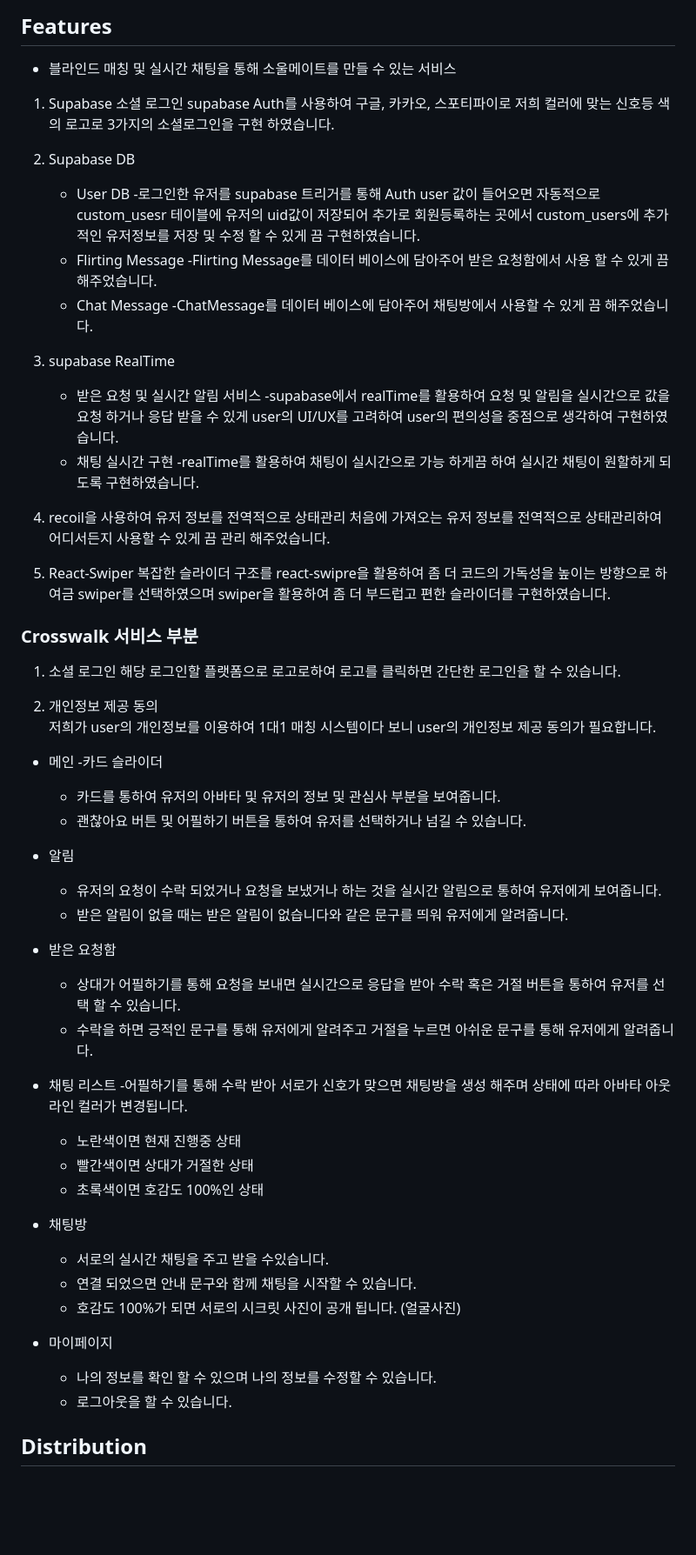
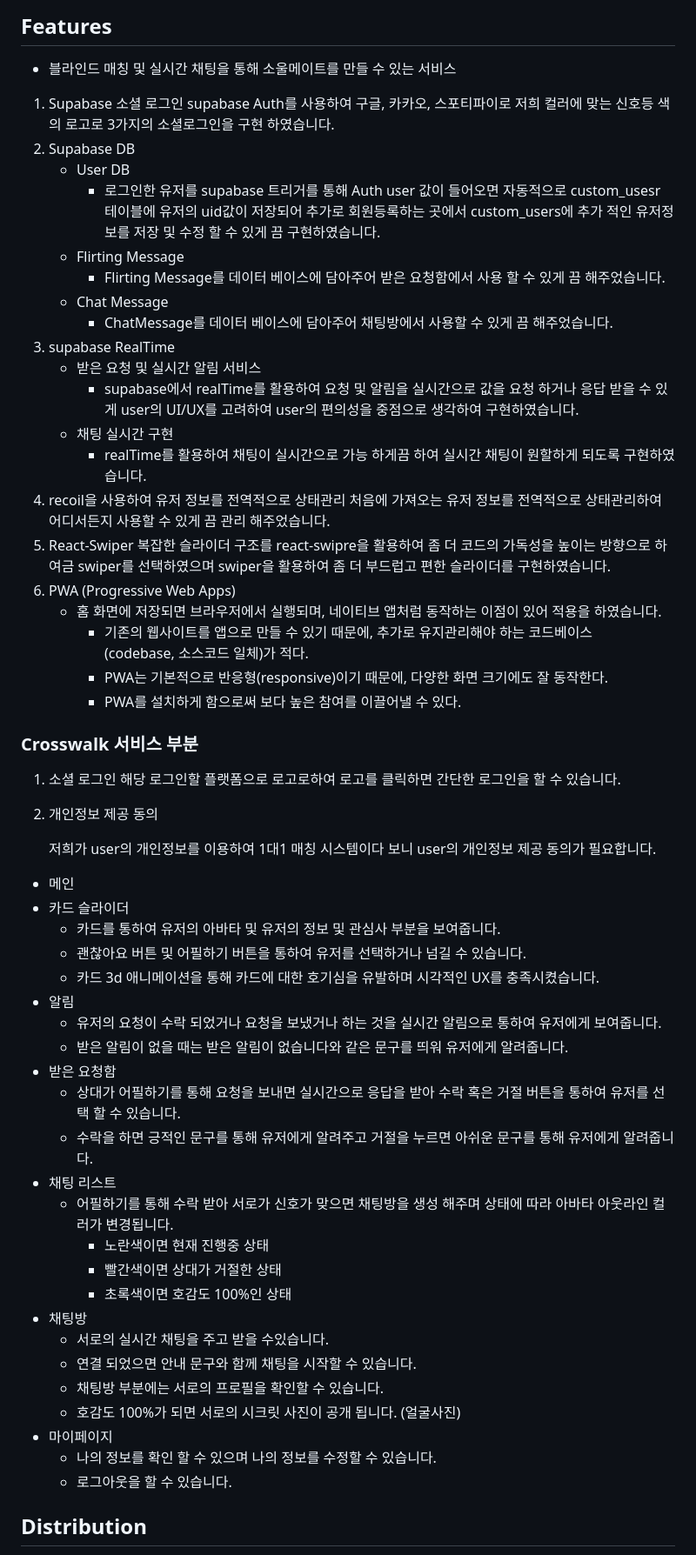
Before and after one commit to volant97/Crosswalk, a Markdown page: README.md, the part around the change printed below. Shown: that part at 87% size. GitHub-like rendering; blank space fills up the shorter version.

```diff
--- a/README.md
+++ b/README.md
@@ -43,67 +45,67 @@
 ## Features
 
 - 블라인드 매칭 및 실시간 채팅을 통해 소울메이트를 만들 수 있는 서비스
+1. Supabase 소셜 로그인
+supabase Auth를 사용하여 구글, 카카오, 스포티파이로 저희 컬러에 맞는 신호등 색의 로고로
+3가지의 소셜로그인을 구현 하였습니다.
+2. Supabase DB
+    - User DB
+       - 로그인한 유저를 supabase 트리거를 통해 Auth user 값이 들어오면 자동적으로 custom_usesr 테이블에
+    유저의 uid값이 저장되어 추가로 회원등록하는 곳에서 custom_users에 추가 적인 유저정보를 저장 및 수정
+    할 수 있게 끔 구현하였습니다.
+    - Flirting Message
+       - Flirting Message를 데이터 베이스에 담아주어 받은 요청함에서 사용 할 수 있게 끔 해주었습니다.
+    - Chat Message
+       - ChatMessage를 데이터 베이스에 담아주어 채팅방에서 사용할 수 있게 끔 해주었습니다.
+3. supabase RealTime
+    - 받은 요청 및 실시간 알림 서비스
+       - supabase에서 realTime를 활용하여 요청 및 알림을 실시간으로 값을 요청 하거나 응답 받을 수 있게 user의 UI/UX를 고려하여 user의 편의성을 중점으로 생각하여 구현하였습니다.
+    - 채팅 실시간 구현
+       - realTime를 활용하여 채팅이 실시간으로 가능 하게끔 하여 실시간 채팅이 원할하게 되도록 구현하였습니다.
+4. recoil을 사용하여 유저 정보를 전역적으로 상태관리
+처음에 가져오는 유저 정보를 전역적으로 상태관리하여 어디서든지 사용할 수 있게 끔 관리 해주었습니다.
+5. React-Swiper
+복잡한 슬라이더 구조를 react-swipre을 활용하여 좀 더 코드의 가독성을 높이는 방향으로 하여금 swiper를
+선택하였으며 swiper을 활용하여 좀 더 부드럽고 편한 슬라이더를 구현하였습니다.
+6. PWA (Progressive Web Apps)
+    - 홈 화면에 저장되면 브라우저에서 실행되며, 네이티브 앱처럼 동작하는 이점이 있어 적용을 하였습니다.
+        - 기존의 웹사이트를 앱으로 만들 수 있기 때문에, 추가로 유지관리해야 하는 코드베이스(codebase, 소스코드 일체)가 적다.
+        - PWA는 기본적으로 반응형(responsive)이기 때문에, 다양한 화면 크기에도 잘 동작한다.
+        - PWA를 설치하게 함으로써 보다 높은 참여를 이끌어낼 수 있다.
 
-1.  Supabase 소셜 로그인
-    supabase Auth를 사용하여 구글, 카카오, 스포티파이로 저희 컬러에 맞는 신호등 색의 로고로
-    3가지의 소셜로그인을 구현 하였습니다.
-
-2.  Supabase DB
-    - User DB
-        -로그인한 유저를 supabase 트리거를 통해 Auth user 값이 들어오면 자동적으로 custom_usesr 테이블에
-        유저의 uid값이 저장되어 추가로 회원등록하는 곳에서 custom_users에 추가 적인 유저정보를 저장 및 수정
-        할 수 있게 끔 구현하였습니다.
-    - Flirting Message
-     -Flirting Message를 데이터 베이스에 담아주어 받은 요청함에서 사용 할 수 있게 끔 해주었습니다.
-    - Chat Message
-    -ChatMessage를 데이터 베이스에 담아주어 채팅방에서 사용할 수 있게 끔 해주었습니다.
-
-
-3.  supabase RealTime
-    - 받은 요청 및 실시간 알림 서비스
-    -supabase에서 realTime를 활용하여 요청 및 알림을 실시간으로 값을 요청 하거나 응답 받을 수 있게 user의 UI/UX를 고려하여 user의 편의성을 중점으로 생각하여 구현하였습니다.
-    - 채팅 실시간 구현
-    -realTime를 활용하여 채팅이 실시간으로 가능 하게끔 하여 실시간 채팅이 원할하게 되도록 구현하였습니다.
-
-4.  recoil을 사용하여 유저 정보를 전역적으로 상태관리
-    처음에 가져오는 유저 정보를 전역적으로 상태관리하여 어디서든지 사용할 수 있게 끔 관리 해주었습니다.
-
-5.  React-Swiper
-    복잡한 슬라이더 구조를 react-swipre을 활용하여 좀 더 코드의 가독성을 높이는 방향으로 하여금 swiper를
-    선택하였으며 swiper을 활용하여 좀 더 부드럽고 편한 슬라이더를 구현하였습니다.
 
 ### Crosswalk 서비스 부분
 
 1. 소셜 로그인
-   해당 로그인할 플랫폼으로 로고로하여 로고를 클릭하면 간단한 로그인을 할 수 있습니다.
+해당 로그인할 플랫폼으로 로고로하여 로고를 클릭하면 간단한 로그인을 할 수 있습니다.
+2. 개인정보 제공 동의
 
-2. 개인정보 제공 동의
-   저희가 user의 개인정보를 이용하여 1대1 매칭 시스템이다 보니 user의 개인정보 제공 동의가 필요합니다.
+    저희가 user의 개인정보를 이용하여 1대1 매칭 시스템이다 보니 user의 개인정보 제공 동의가 필요합니다.
 
 - 메인
--카드 슬라이더
-   - 카드를 통하여 유저의 아바타 및 유저의 정보 및 관심사 부분을 보여줍니다.
-   - 괜찮아요 버튼 및 어필하기 버튼을 통하여 유저를 선택하거나 넘길 수 있습니다.
-
+- 카드 슬라이더
+    - 카드를 통하여 유저의 아바타 및 유저의 정보 및 관심사 부분을 보여줍니다.
+    - 괜찮아요 버튼 및 어필하기 버튼을 통하여 유저를 선택하거나 넘길 수 있습니다.
+    - 카드 3d 애니메이션을 통해 카드에 대한 호기심을 유발하며 시각적인 UX를 충족시켰습니다.
 - 알림
     - 유저의 요청이 수락 되었거나 요청을 보냈거나 하는 것을 실시간 알림으로 통하여 유저에게 보여줍니다.
     - 받은 알림이 없을 때는 받은 알림이 없습니다와 같은 문구를 띄워 유저에게 알려줍니다.
 - 받은 요청함
     - 상대가 어필하기를 통해 요청을 보내면 실시간으로 응답을 받아 수락 혹은 거절 버튼을
-        통하여 유저를 선택 할 수 있습니다.
+    통하여 유저를 선택 할 수 있습니다.
     - 수락을 하면 긍적인 문구를 통해 유저에게 알려주고 거절을 누르면 아쉬운 문구를 통해 유저에게 알려줍니다.
 - 채팅 리스트
-    -어필하기를 통해 수락 받아 서로가 신호가 맞으면 채팅방을 생성 해주며 상태에 따라 아바타 아웃라인 컬러가
-변경됩니다.
+  - 어필하기를 통해 수락 받아 서로가 신호가 맞으면 채팅방을 생성 해주며 상태에 따라 아바타 아웃라인 컬러가 변경됩니다.
     - 노란색이면 현재 진행중 상태
     - 빨간색이면 상대가 거절한 상태
     - 초록색이면 호감도 100%인 상태
 - 채팅방
     - 서로의 실시간 채팅을 주고 받을 수있습니다.
     - 연결 되었으면 안내 문구와 함께 채팅을 시작할 수 있습니다.
+    - 채팅방 부분에는 서로의 프로필을 확인할 수 있습니다.
     - 호감도 100%가 되면 서로의 시크릿 사진이 공개 됩니다. (얼굴사진)
 - 마이페이지
-    -  나의 정보를 확인 할 수 있으며 나의 정보를 수정할 수 있습니다.
-    -  로그아웃을 할 수 있습니다.
+    - 나의 정보를 확인 할 수 있으며 나의 정보를 수정할 수 있습니다.
+    - 로그아웃을 할 수 있습니다.
 
 ## Distribution
```
Also changed, not shown: other parts of README.md (+72 -12 lines).
